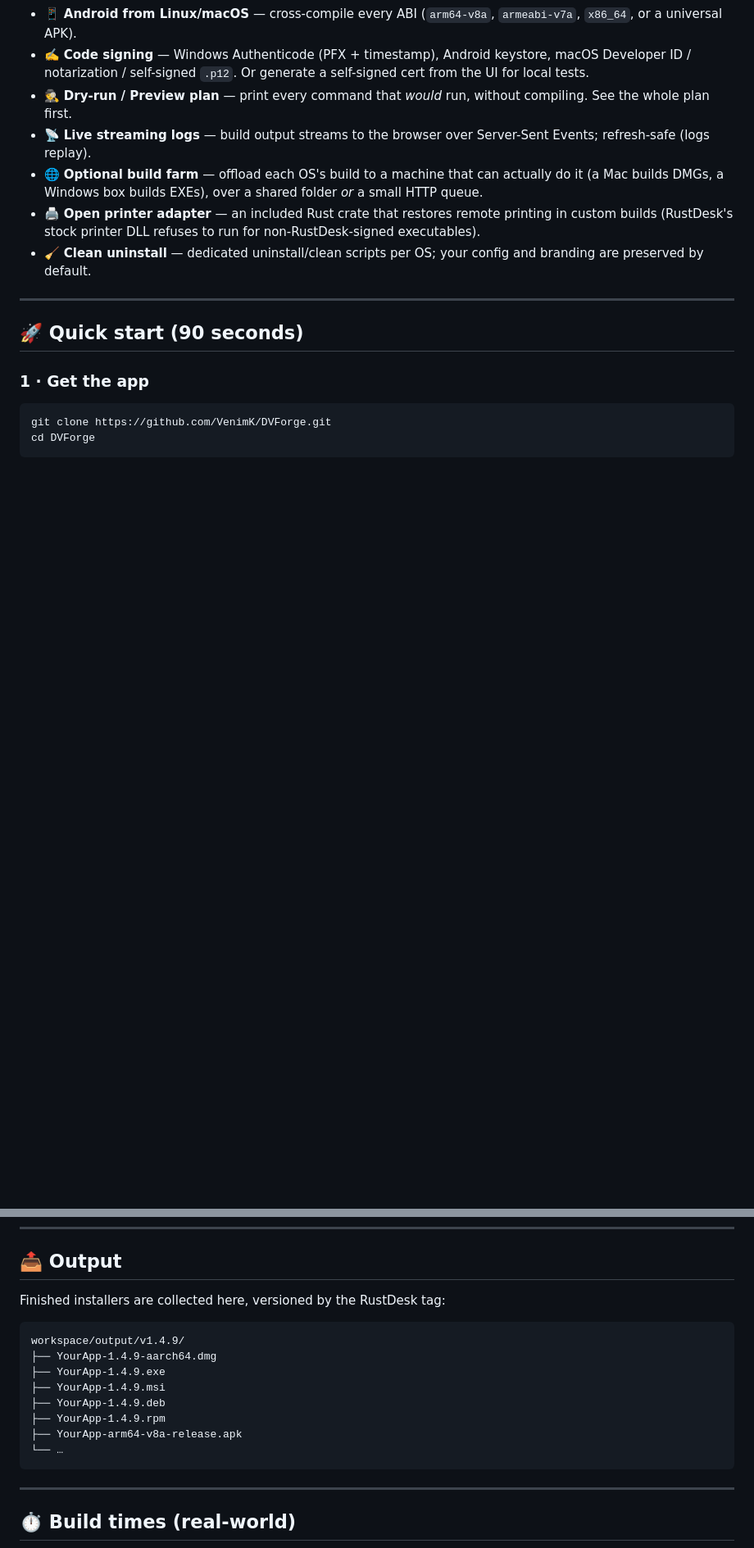
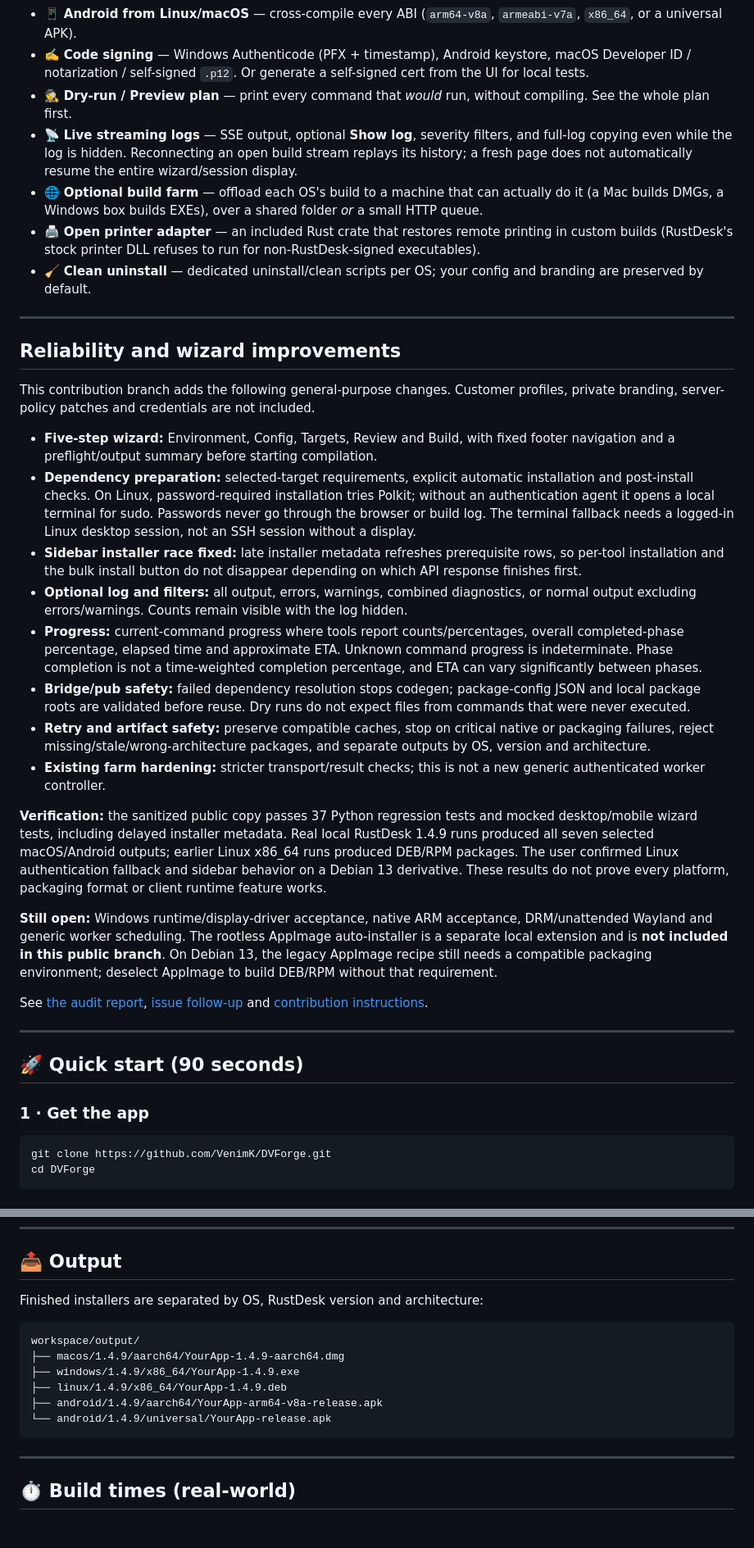
Before and after one commit to VenimK/DVForge, a Markdown page: README.md, 2 parts joined by grey strips. Shown at 82% size. GitHub-like rendering; blank space fills up the shorter version.

Commit message:
Document reliability fixes and updated wizard

````diff
--- a/README.md
+++ b/README.md
@@ -143,10 +144,59 @@ It's built for **people who self-host RustDesk** and want a client that already
 - 📱 **Android from Linux/macOS** — cross-compile every ABI (`arm64-v8a`, `armeabi-v7a`, `x86_64`, or a universal APK).
 - ✍️ **Code signing** — Windows Authenticode (PFX + timestamp), Android keystore, macOS Developer ID / notarization / self-signed `.p12`. Or generate a self-signed cert from the UI for local tests.
 - 🕵️ **Dry-run / Preview plan** — print every command that *would* run, without compiling. See the whole plan first.
-- 📡 **Live streaming logs** — build output streams to the browser over Server-Sent Events; refresh-safe (logs replay).
+- 📡 **Live streaming logs** — SSE output, optional **Show log**, severity filters, and full-log copying even while the log is hidden. Reconnecting an open build stream replays its history; a fresh page does not automatically resume the entire wizard/session display.
 - 🌐 **Optional build farm** — offload each OS's build to a machine that can actually do it (a Mac builds DMGs, a Windows box builds EXEs), over a shared folder *or* a small HTTP queue.
 - 🖨️ **Open printer adapter** — an included Rust crate that restores remote printing in custom builds (RustDesk's stock printer DLL refuses to run for non-RustDesk-signed executables).
 - 🧹 **Clean uninstall** — dedicated uninstall/clean scripts per OS; your config and branding are preserved by default.
+
+---
+
+## Reliability and wizard improvements
+
+This contribution branch adds the following general-purpose changes. Customer
+profiles, private branding, server-policy patches and credentials are not included.
+
+- **Five-step wizard:** Environment, Config, Targets, Review and Build, with fixed
+  footer navigation and a preflight/output summary before starting compilation.
+- **Dependency preparation:** selected-target requirements, explicit automatic
+  installation and post-install checks. On Linux, password-required installation
+  tries Polkit; without an authentication agent it opens a local terminal for sudo.
+  Passwords never go through the browser or build log. The terminal fallback needs
+  a logged-in Linux desktop session, not an SSH session without a display.
+- **Sidebar installer race fixed:** late installer metadata refreshes prerequisite
+  rows, so per-tool installation and the bulk install button do not disappear
+  depending on which API response finishes first.
+- **Optional log and filters:** all output, errors, warnings, combined diagnostics,
+  or normal output excluding errors/warnings. Counts remain visible with the log hidden.
+- **Progress:** current-command progress where tools report counts/percentages,
+  overall completed-phase percentage, elapsed time and approximate ETA. Unknown
+  command progress is indeterminate. Phase completion is not a time-weighted
+  completion percentage, and ETA can vary significantly between phases.
+- **Bridge/pub safety:** failed dependency resolution stops codegen; package-config
+  JSON and local package roots are validated before reuse. Dry runs do not expect
+  files from commands that were never executed.
+- **Retry and artifact safety:** preserve compatible caches, stop on critical native
+  or packaging failures, reject missing/stale/wrong-architecture packages, and
+  separate outputs by OS, version and architecture.
+- **Existing farm hardening:** stricter transport/result checks; this is not a new
+  generic authenticated worker controller.
+
+**Verification:** the sanitized public copy passes 37 Python regression tests and
+mocked desktop/mobile wizard tests, including delayed installer metadata. Real
+local RustDesk 1.4.9 runs produced all seven selected macOS/Android outputs; earlier
+Linux x86_64 runs produced DEB/RPM packages. The user confirmed Linux authentication
+fallback and sidebar behavior on a Debian 13 derivative. These results do not prove
+every platform, packaging format or client runtime feature works.
+
+**Still open:** Windows runtime/display-driver acceptance, native ARM acceptance,
+DRM/unattended Wayland and generic worker scheduling. The rootless AppImage
+auto-installer is a separate local extension and is **not included in this public
+branch**. On Debian 13, the legacy AppImage recipe still needs a compatible packaging
+environment; deselect AppImage to build DEB/RPM without that requirement.
+
+See [the audit report](docs/COMMUNITY-REPORT.md),
+[issue follow-up](docs/ISSUE-23-UPDATE.md) and
+[contribution instructions](docs/CONTRIBUTION-READY.md).
 
 ---
 
@@ -506,17 +566,15 @@ DVForge can produce **signed** installers, or generate self-signed material from
 
 ## 📤 Output
 
-Finished installers are collected here, versioned by the RustDesk tag:
+Finished installers are separated by OS, RustDesk version and architecture:
 
 ```
-workspace/output/v1.4.9/
-├── YourApp-1.4.9-aarch64.dmg
-├── YourApp-1.4.9.exe
-├── YourApp-1.4.9.msi
-├── YourApp-1.4.9.deb
-├── YourApp-1.4.9.rpm
-├── YourApp-arm64-v8a-release.apk
-└── …
+workspace/output/
+├── macos/1.4.9/aarch64/YourApp-1.4.9-aarch64.dmg
+├── windows/1.4.9/x86_64/YourApp-1.4.9.exe
+├── linux/1.4.9/x86_64/YourApp-1.4.9.deb
+├── android/1.4.9/aarch64/YourApp-arm64-v8a-release.apk
+└── android/1.4.9/universal/YourApp-release.apk
 ```
 
 ---
````
Also changed, not shown: other parts of README.md (+40 -18 lines).
